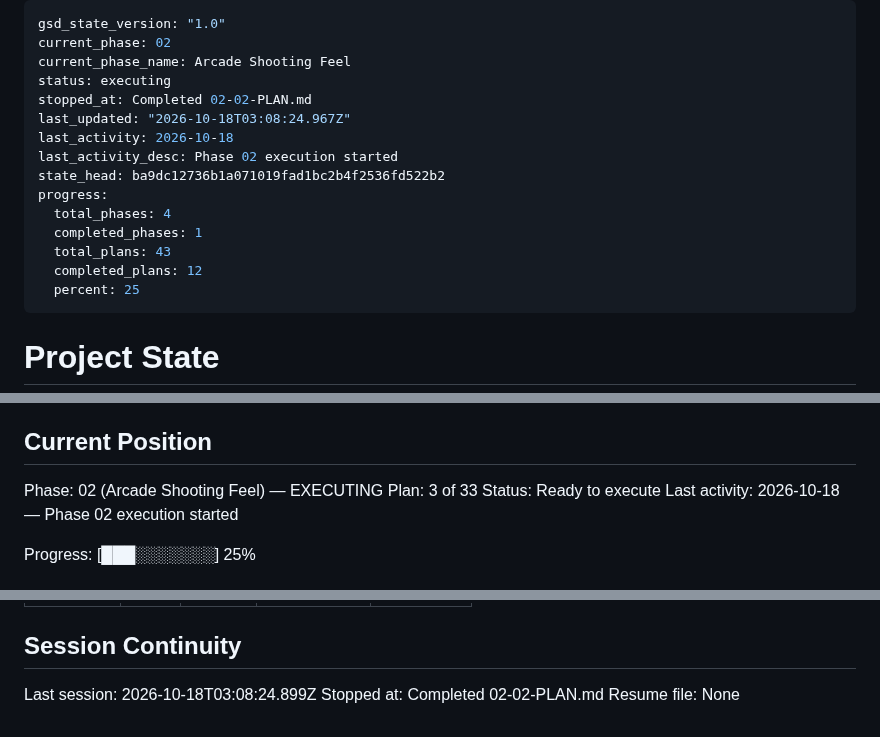
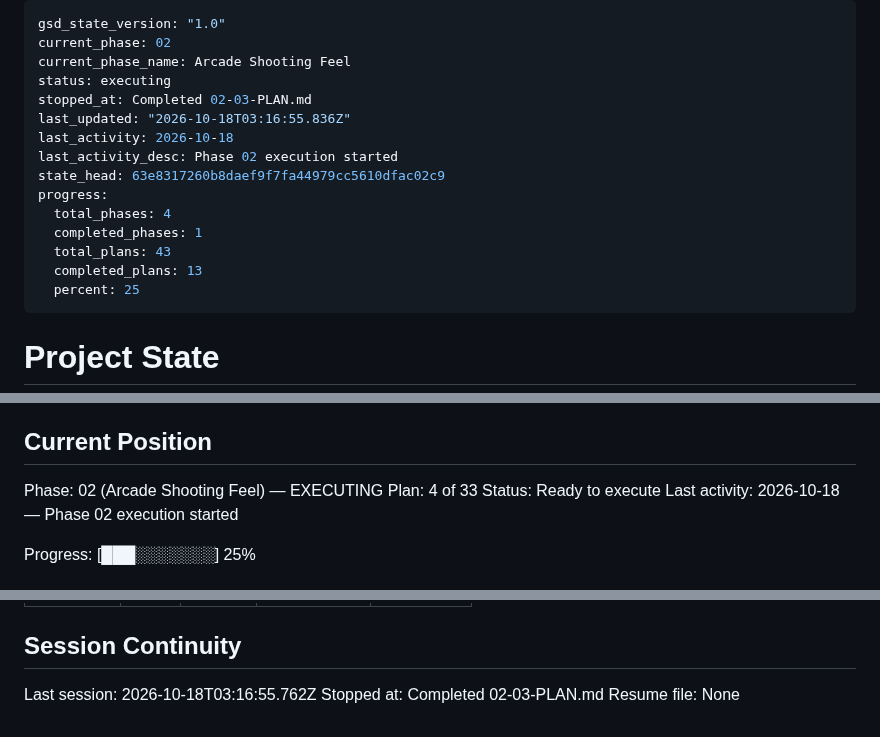
Before and after one commit to rguillon/Stratoburst, a Markdown page: .planning/STATE.md, 3 parts joined by grey strips. GitHub-like rendering.

Commit message:
docs(02-03): update state and roadmap for plan 03 completion

```diff
--- a/.planning/STATE.md
+++ b/.planning/STATE.md
@@ -3,16 +3,16 @@ gsd_state_version: "1.0"
 current_phase: 02
 current_phase_name: Arcade Shooting Feel
 status: executing
-stopped_at: Completed 02-02-PLAN.md
-last_updated: "2026-10-18T03:08:24.967Z"
+stopped_at: Completed 02-03-PLAN.md
+last_updated: "2026-10-18T03:16:55.836Z"
 last_activity: 2026-10-18
 last_activity_desc: Phase 02 execution started
-state_head: ba9dc12736b1a071019fad1bc2b4f2536fd522b2
+state_head: 63e8317260b8daef9f7fa44979cc5610dfac02c9
 progress:
   total_phases: 4
   completed_phases: 1
   total_plans: 43
-  completed_plans: 12
+  completed_plans: 13
   percent: 25
 ---
 
@@ -28,7 +28,7 @@ See: .planning/PROJECT.md (updated 2026-10-17)
 ## Current Position
 
 Phase: 02 (Arcade Shooting Feel) — EXECUTING
-Plan: 3 of 33
+Plan: 4 of 33
 Status: Ready to execute
 Last activity: 2026-10-18 — Phase 02 execution started
 
@@ -126,6 +129,6 @@ Items acknowledged and deferred at milestone close, most recent first:
 
 ## Session Continuity
 
-Last session: 2026-10-18T03:08:24.899Z
-Stopped at: Completed 02-02-PLAN.md
+Last session: 2026-10-18T03:16:55.762Z
+Stopped at: Completed 02-03-PLAN.md
 Resume file: None
```
Also changed, not shown: other parts of .planning/STATE.md (+3 -0 lines), .planning/ROADMAP.md (+3 -3 lines).
